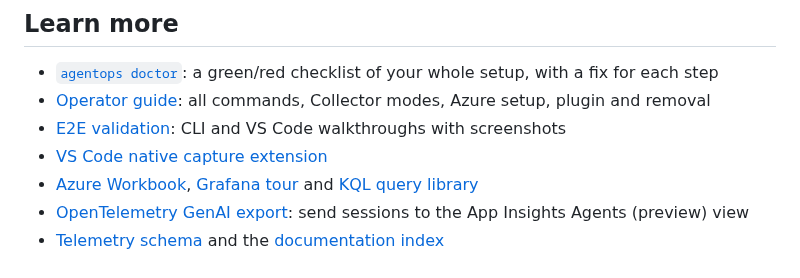
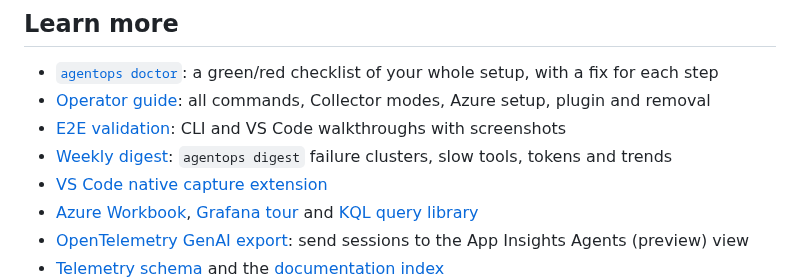
Before and after one commit to c-mongan/copilot-cli-agentops-azure, a Markdown page: README.md, the part around the change. GitHub-like rendering.

```diff
--- a/README.md
+++ b/README.md
@@ -65,6 +65,7 @@ See [privacy modes](docs/privacy-modes.md), [secure by default](docs/secure-by-d
 - [`agentops doctor`](docs/doctor.md): a green/red checklist of your whole setup, with a fix for each step
 - [Operator guide](docs/operator-guide.md): all commands, Collector modes, Azure setup, plugin and removal
 - [E2E validation](docs/e2e-validation.md): CLI and VS Code walkthroughs with screenshots
+- [Weekly digest](docs/digest.md): `agentops digest` failure clusters, slow tools, tokens and trends
 - [VS Code native capture extension](extensions/agentops-native/README.md)
 - [Azure Workbook](docs/enterprise-workbook.md), [Grafana tour](docs/grafana-dashboard-tour-v2.md) and [KQL query library](docs/kql-query-library.md)
 - [OpenTelemetry GenAI export](docs/otel-genai.md): send sessions to the App Insights Agents (preview) view
```
Also changed, not shown: docs/README.md (+3 -2 lines), docs/digest.md (added, +220 -0 lines), docs/images/digest-dark.png (added), docs/images/digest-light.png (added), 13 other files.
